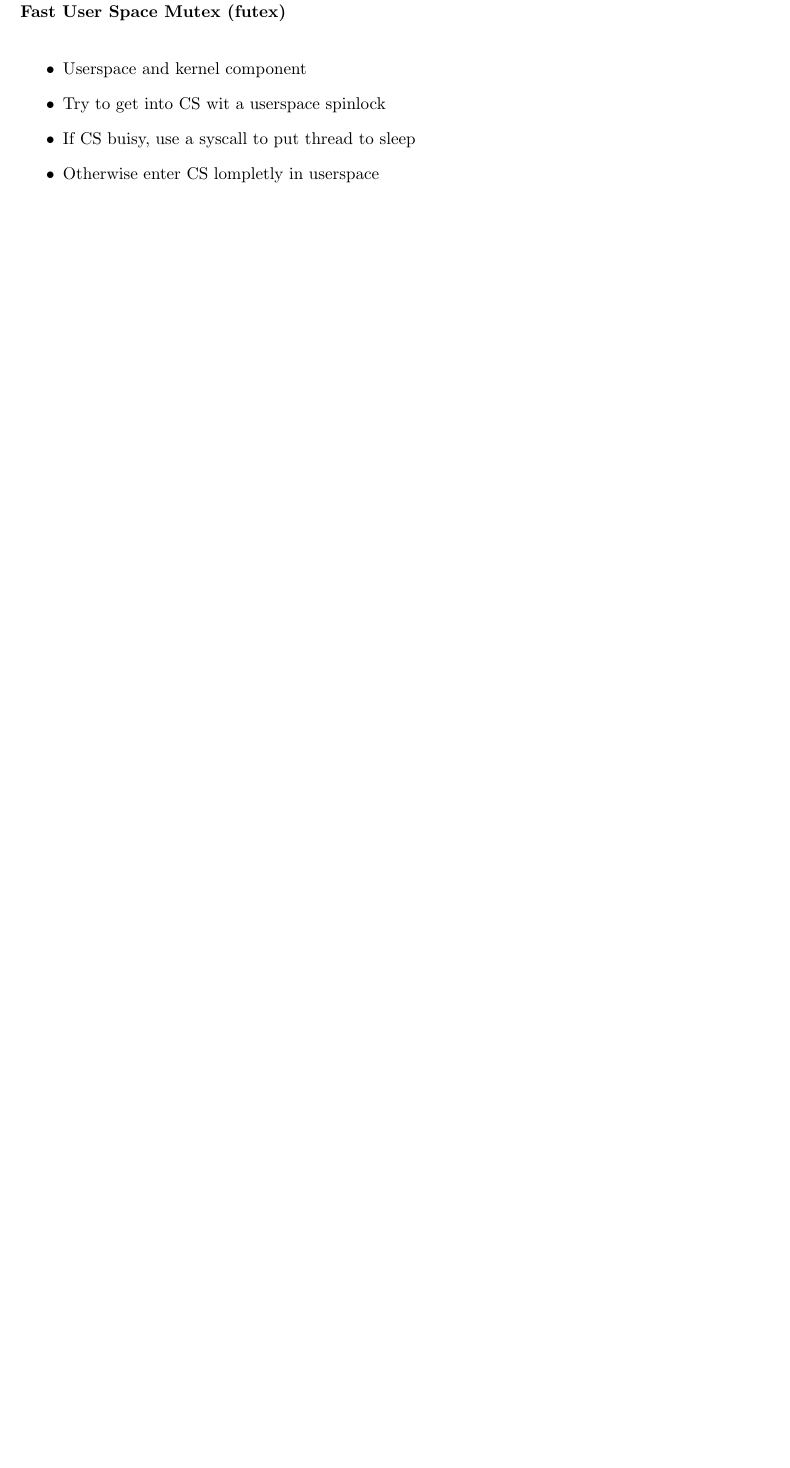
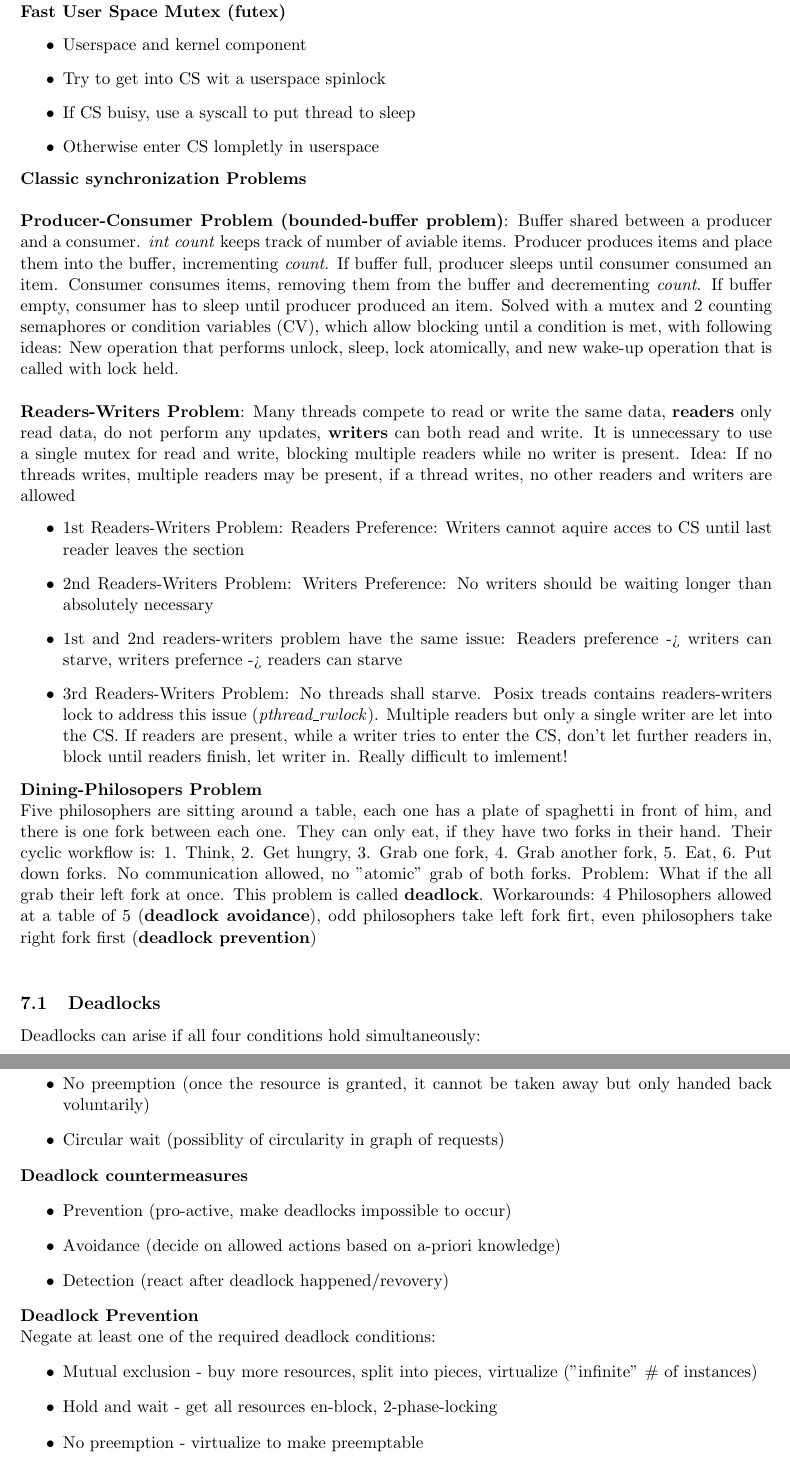
Before and after one commit to Ravnson/os-skript, a LaTeX paper (source/skript.tex): part of page 10 of 11 before the commit and two parts of pages 10 and 11 of 12 after it, the two joined at a grey line, cut so that both start at the same text, the shorter picture padded with empty space. Compiled offline with pdfLaTeX.

Commit message:
added 8th charts

```diff
--- a/source/skript.tex
+++ b/source/skript.tex
@@ -415,10 +415,50 @@
 	\textbf{Implementation Considerations}: wait and signal need to be carefully synchronized, otherwise it could result in a race condition between checking and decrementing s. Aditionally, \textbf{signal loss} may occure when waking up threads and waiting at the same time. Each semaphore is associated with a wake-up queue: \textbf{weak semaphores} wake up a random waiting thread, \textbf{strong semaphores} wake up threads in the order in which thez started waiting. \newline
 	\textbf{Mutual exclusion}, \textbf{progress} and \textbf{bounded waiting} are solved. But every enter and leave are syscalls, which are slower than regular function calls. \newline
 
-	\textbf{Fast User Space Mutex (futex)} \newline
+	\textbf{Fast User Space Mutex (futex)}
 	\begin{itemize}
 		\item Userspace and kernel component
 		\item Try to get into CS wit a userspace spinlock
 		\item If CS buisy, use a syscall to put thread to sleep
 		\item Otherwise enter CS lompletly in userspace
 	\end{itemize}
+
+	\textbf{Classic synchronization Problems} \newline
+
+	\textbf{Producer-Consumer Problem (bounded-buffer problem)}: Buffer shared between a producer and a consumer. \textit{int count} keeps track of number of aviable items. Producer produces items and place them into the buffer, incrementing \textit{count}. If buffer full, producer sleeps until consumer consumed an item. Consumer consumes items, removing them from the buffer and decrementing \textit{count}. If buffer empty, consumer has to sleep until producer produced an item. Solved with a mutex and 2 counting semaphores or condition variables (CV), which allow blocking until a condition is met, with following ideas: New operation that performs unlock, sleep, lock atomically, and new wake-up operation that is called with lock held. \newline
+
+	\textbf{Readers-Writers Problem}: Many threads compete to read or write the same data, \textbf{readers} only read data, do not perform any updates, \textbf{writers} can both read and write. It is unnecessary to use a single mutex for read and write, blocking multiple readers while no writer is present. Idea: If no threads writes, multiple readers may be present, if a thread writes, no other readers and writers are allowed
+	\begin{itemize}
+		\item 1st Readers-Writers Problem: Readers Preference: Writers cannot aquire acces to CS until last reader leaves the section
+		\item 2nd Readers-Writers Problem: Writers Preference: No writers should be waiting longer than absolutely necessary
+		\item 1st and 2nd readers-writers problem have the same issue: Readers preference -> writers can starve, writers prefernce -> readers can starve
+		\item 3rd Readers-Writers Problem: No threads shall starve. Posix treads contains readers-writers lock to address this issue (\textit{pthread\_rwlock}). Multiple readers but only a single writer are let into the CS. If readers are present, while a writer tries to enter the CS, don't let further readers in, block until readers finish, let writer in.
+		Really difficult to imlement!
+	\end{itemize}
+
+	\textbf{Dining-Philosopers Problem} \newline
+	Five philosophers are sitting around a table, each one has a plate of spaghetti in front of him, and there is one fork between each one. They can only eat, if they have two forks in their hand. Their cyclic workflow is: 1. Think, 2. Get hungry, 3. Grab one fork, 4. Grab another fork, 5. Eat, 6. Put down forks. No communication allowed, no "atomic" grab of both forks. Problem: What if the all grab their left fork at once. This problem is called \textbf{deadlock}. Workarounds: 4 Philosophers allowed at a table of 5 (\textbf{deadlock avoidance}), odd philosophers take left fork firt, even philosophers take right fork first (\textbf{deadlock prevention}) \newline
+
+	\subsection{Deadlocks}
+	Deadlocks can arise if all four conditions hold simultaneously:
+	\begin{itemize}
+		\item Mutual exclusion (Limited access to resource, resource can only be shared with a finite amount of users)
+		\item Hold and wait (wait for next resource while already hold at least one)
+		\item No preemption (once the resource is granted, it cannot be taken away but only handed back voluntarily)
+		\item Circular wait (possiblity of circularity in graph of requests)
+	\end{itemize}
+
+	\textbf{Deadlock countermeasures}
+	\begin{itemize}
+		\item Prevention (pro-active, make deadlocks impossible to occur)
+		\item Avoidance (decide on allowed actions based on a-priori knowledge)
+		\item Detection (react after deadlock happened/revovery)
+	\end{itemize}
+
+	\textbf{Deadlock Prevention} \newline
+	Negate at least one of the required deadlock conditions:
+	\begin{itemize}
+		\item Mutual exclusion - buy more resources, split into pieces, virtualize ("infinite" \# of instances)
+		\item Hold and wait - get all resources en-block, 2-phase-locking
+		\item No preemption - virtualize to make preemptable
+		\item Circular waiting - ordering of resources, prevent deadlocks with partial order on resources
```
Also changed, not shown: source/skript.pdf, source/skript.tex (24 more changed lines), 3 other files.
